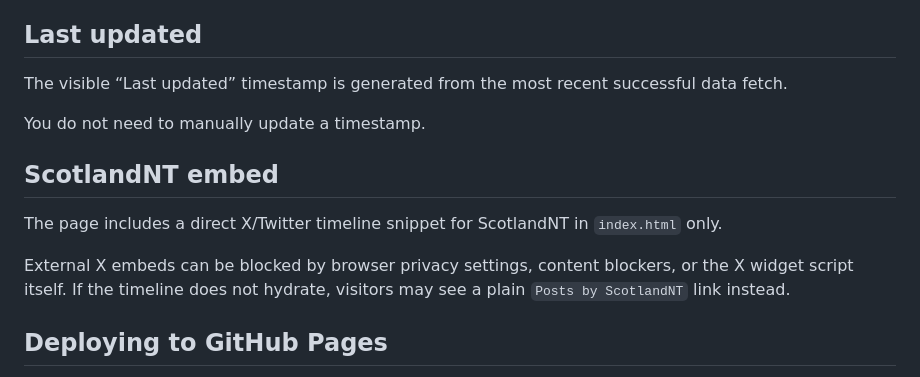
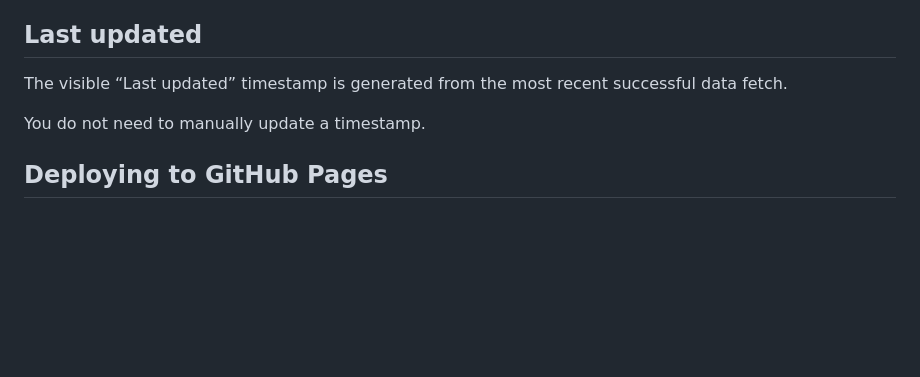
Before and after one commit to deanderson96/come-on-scoTland, a Markdown page: README.md, the part around the change. GitHub-like rendering; blank space fills up the shorter version.

Commit message:
Remove ScotlandNT embed documentation

```diff
--- a/README.md
+++ b/README.md
@@ -152,12 +152,6 @@ The visible “Last updated” timestamp is generated from the most recent succe
 
 You do not need to manually update a timestamp.
 
-## ScotlandNT embed
-
-The page includes a direct X/Twitter timeline snippet for ScotlandNT in `index.html` only.
-
-External X embeds can be blocked by browser privacy settings, content blockers, or the X widget script itself. If the timeline does not hydrate, visitors may see a plain `Posts by ScotlandNT` link instead.
-
 ## Deploying to GitHub Pages
 
 1. Open the repository on GitHub.
```
